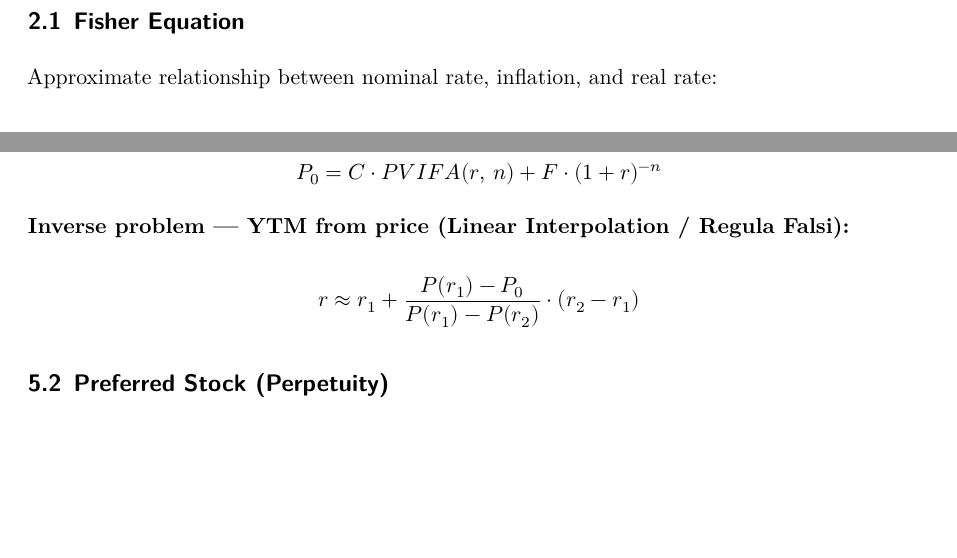
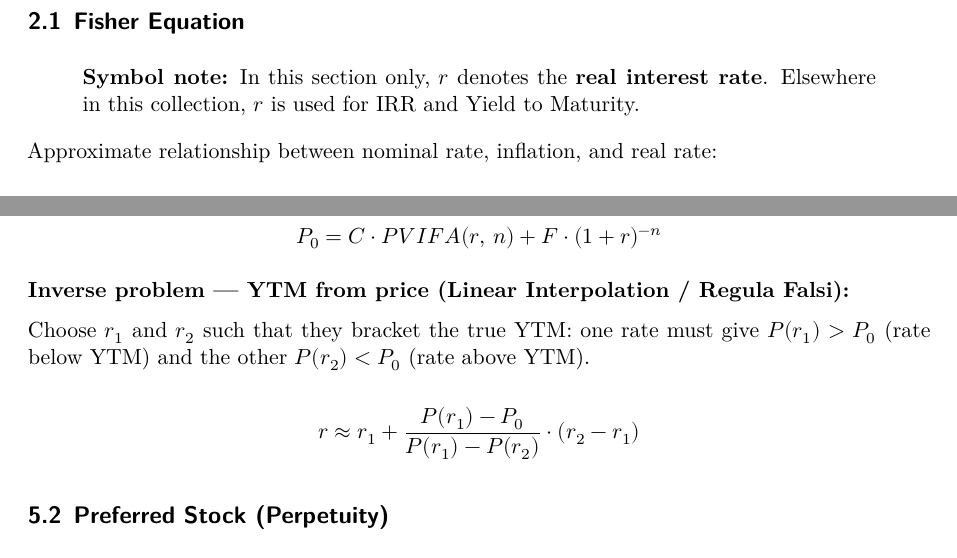
Before and after one commit to c-kraus/BUA3, a Quarto document (Formula Collection Investment Finance.qmd): two parts of pages 3 and 6 of 9 before the commit and two parts of pages 3 and 7 of 10 after it, joined at a grey line, cut so that both start at the same text, the shorter picture padded with empty space. Rendered offline with R 4.5, knitr and Pandoc in place of Quarto, then LaTeX, with nearby package versions; drawn as R Markdown's standard PDF in place of the format the file asks for.

Commit message:
formula collection: fix two notation issues before publication
- Fisher equation: add symbol note that r = real rate here (elsewhere r = IRR/YTM)
- Bond Regula Falsi: add bracketing condition (was missing, unlike IRR version)
- PVIFA/CRF tables verified numerically correct (all values match formula)

Co-Authored-By: Claude Sonnet 4.6 <noreply@anthropic.com>

```diff
--- a/Formula Collection Investment Finance.qmd
+++ b/Formula Collection Investment Finance.qmd
@@ -62,6 +62,8 @@ This formula collection supports you during the Investment Finance lecture in th
 # Interest Calculation
 
 ## Fisher Equation
+
+> **Symbol note:** In this section only, $r$ denotes the **real interest rate**. Elsewhere in this collection, $r$ is used for IRR and Yield to Maturity.
 
 Approximate relationship between nominal rate, inflation, and real rate:
 
@@ -188,6 +190,8 @@ A bond's price equals the present value of its coupon annuity plus the discounte
 $$ P_0 = C \cdot PVIFA(r,\,n) + F \cdot (1+r)^{-n} $$
 
 **Inverse problem — YTM from price (Linear Interpolation / Regula Falsi):**
+
+Choose $r_1$ and $r_2$ such that they bracket the true YTM: one rate must give $P(r_1) > P_0$ (rate below YTM) and the other $P(r_2) < P_0$ (rate above YTM).
 
 $$ r \approx r_1 + \frac{P(r_1) - P_0}{P(r_1) - P(r_2)} \cdot (r_2 - r_1) $$
 
```
